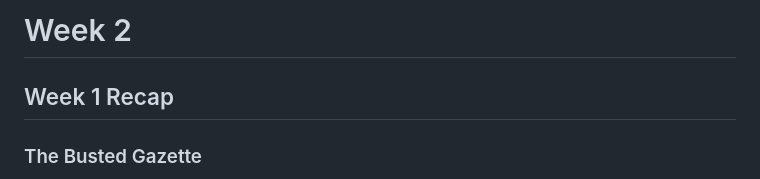
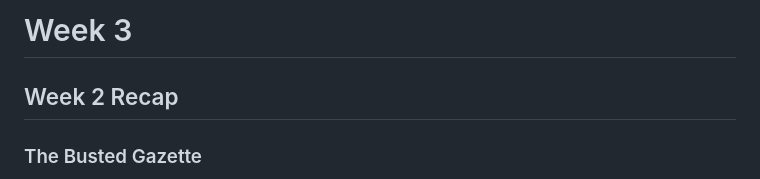
Before and after one commit to EdSmilovici/shareholders, a Markdown page: docs/weekly-reports/README.md, the part around the change. Rendered like a GitHub page.

Commit message:
minor error

```diff
--- a/docs/weekly-reports/README.md
+++ b/docs/weekly-reports/README.md
@@ -1,6 +1,6 @@
-# Week 2
+# Week 3
 
-## Week 1 Recap
+## Week 2 Recap
 
 ### The Busted Gazette
 
```
